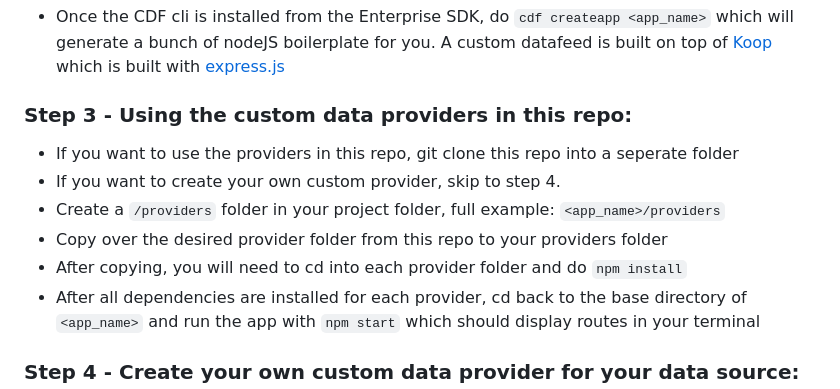
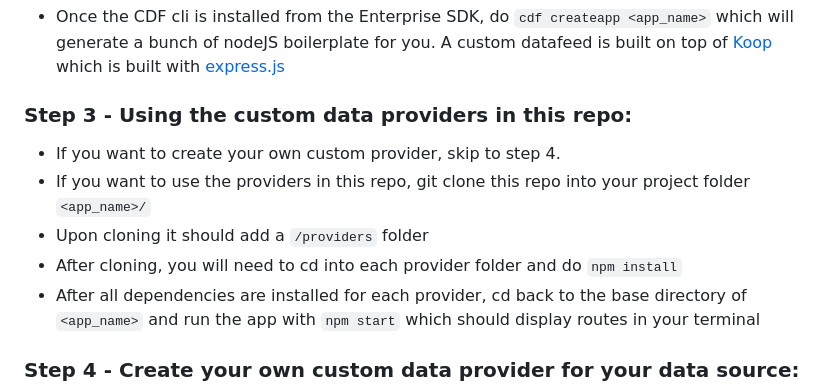
Before and after one commit to Esri/cdf-provider-duckdb, a Markdown page: guide.md, the part around the change. GitHub-like rendering.

```diff
--- a/guide.md
+++ b/guide.md
@@ -8,11 +8,10 @@
 - Once the CDF cli is installed from the Enterprise SDK, do `cdf createapp <app_name>` which will generate a bunch of nodeJS boilerplate for you. A custom datafeed is built on top of [Koop](https://koopjs.github.io/docs) which is built with [express.js](https://expressjs.com/)
 
 ### Step 3 - Using the custom data providers in this repo:
-- If you want to use the providers in this repo, git clone this repo into a seperate folder
 - If you want to create your own custom provider, skip to step 4.
-- Create a `/providers` folder in your project folder, full example: `<app_name>/providers`
-- Copy over the desired provider folder from this repo to your providers folder
-- After copying, you will need to cd into each provider folder and do `npm install`
+- If you want to use the providers in this repo, git clone this repo into your project folder `<app_name>/`
+- Upon cloning it should add a `/providers` folder
+- After cloning, you will need to cd into each provider folder and do `npm install`
 - After all dependencies are installed for each provider, cd back to the base directory of `<app_name>` and run the app with `npm start` which should display routes in your terminal
 
 ### Step 4 - Create your own custom data provider for your data source:
```
